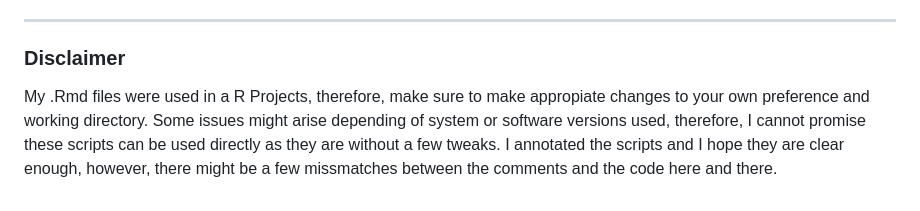
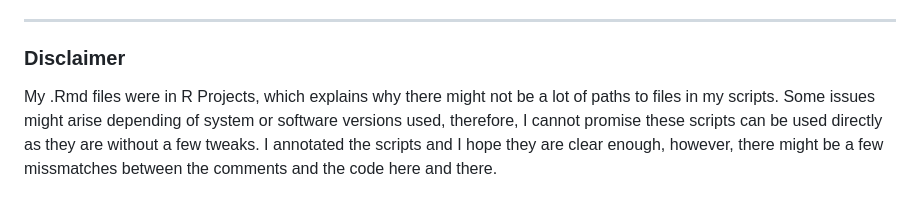
Before and after one commit to SilviaMinana/Temperature_Adaptation_Z.tritici, a Markdown page: README.md, the part around the change. Rendered like a GitHub page.

```diff
--- a/README.md
+++ b/README.md
@@ -25,4 +25,4 @@ These are the bash scripts that describe the software, filters and options that
 ---
 ### Disclaimer
 
-My .Rmd files were used in a R Projects, therefore, make sure to make appropiate changes to your own preference and working directory. Some issues might arise depending of system or software versions used, therefore, I cannot promise these scripts can be used directly as they are without a few tweaks. I annotated the scripts and I hope they are clear enough, however, there might be a few missmatches between the comments and the code here and there.
+My .Rmd files were in R Projects, which explains why there might not be a lot of paths to files in my scripts. Some issues might arise depending of system or software versions used, therefore, I cannot promise these scripts can be used directly as they are without a few tweaks. I annotated the scripts and I hope they are clear enough, however, there might be a few missmatches between the comments and the code here and there.
```
